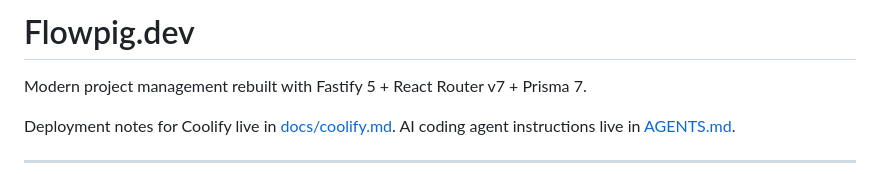
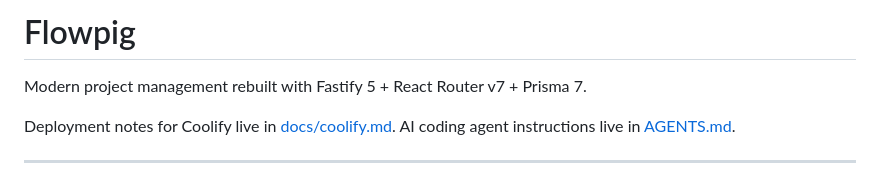
Before and after one commit to porkmagus/Flowpig, a Markdown page: README.md, the part around the change. Drawn GitHub-style.

Commit message:
Update project name in README

```diff
--- a/README.md
+++ b/README.md
@@ -1,4 +1,4 @@
-# Flowpig.dev
+# Flowpig
 
 Modern project management rebuilt with Fastify 5 + React Router v7 + Prisma 7.
 
```
